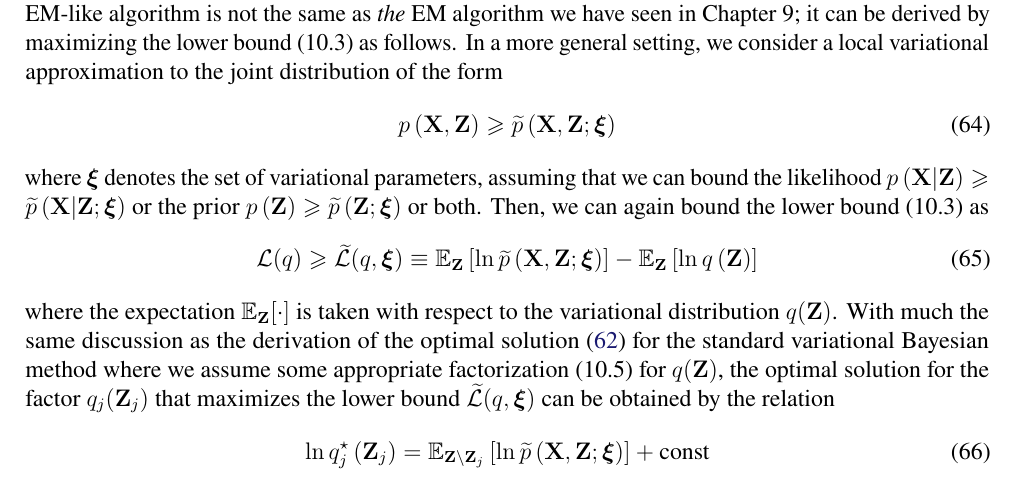
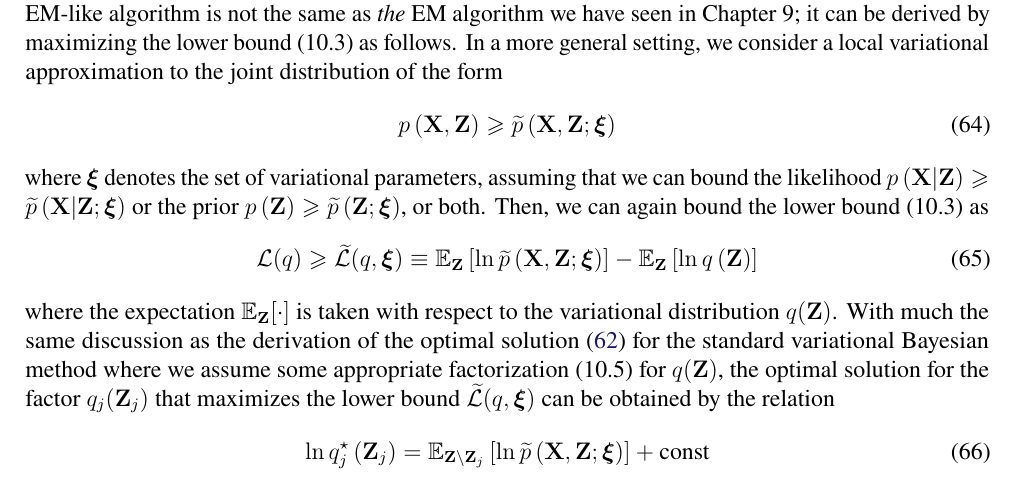
Before and after one commit to yousuketakada/prml_errata, a LaTeX document (prml_errata.tex): part of page 13 of 30, cut so that both start at the same text. Compiled offline with pdfLaTeX.

Commit message:
Add a comma (,) before "or"

```diff
--- a/prml_errata.tex
+++ b/prml_errata.tex
@@ -957,7 +957,7 @@ where $\bm{\xi}$ denotes the set of variational parameters,
 assuming that we can bound the likelihood~$p\left(\mathbf{X} \middle| \mathbf{Z}\right) \geqslant
 \widetilde{p}\left(\mathbf{X} \middle| \mathbf{Z}; \bm{\xi} \right)$
 or the prior~$p\left(\mathbf{Z}\right) \geqslant
-\widetilde{p}\left(\mathbf{Z}; \bm{\xi} \right)$ or both.
+\widetilde{p}\left(\mathbf{Z}; \bm{\xi} \right)$, or both.
 Then, we can again bound the lower bound~(10.3) as
 \begin{equation}
 \mathcal{L}(q) \geqslant
```
